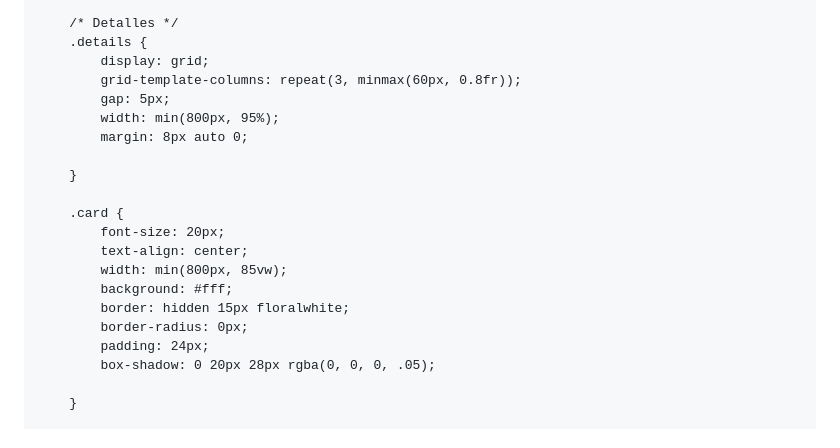
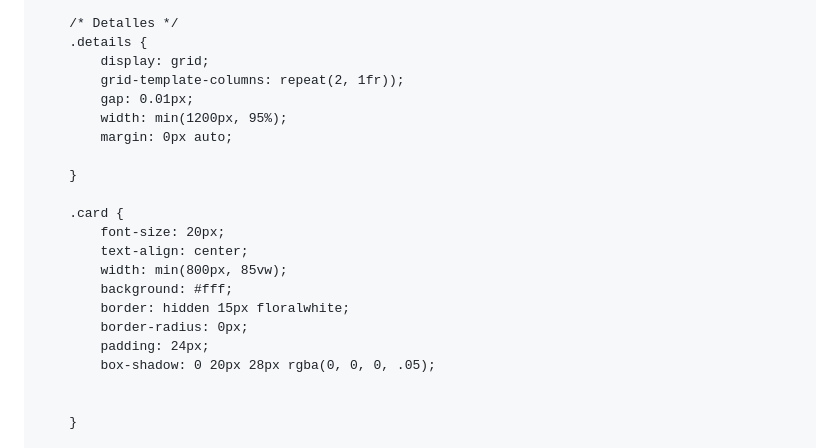
Before and after one commit to EstasInvitado/Taylor-Travis, a Markdown page: README.md, the part around one of its changes. Rendered like a GitHub page.

```diff
--- a/README.md
+++ b/README.md
@@ -445,10 +446,10 @@
         /* Detalles */
         .details {
             display: grid;
-            grid-template-columns: repeat(3, minmax(60px, 0.8fr));
-            gap: 5px;
-            width: min(800px, 95%);
-            margin: 8px auto 0;
+            grid-template-columns: repeat(2, 1fr));
+            gap: 0.01px;
+            width: min(1200px, 95%);
+            margin: 0px auto;
 
         }
 
@@ -461,6 +462,7 @@
             border-radius: 0px;
             padding: 24px;
             box-shadow: 0 20px 28px rgba(0, 0, 0, .05);
+
 
         }
 
```
Also changed, not shown: other parts of README.md (+1 -0 lines).
